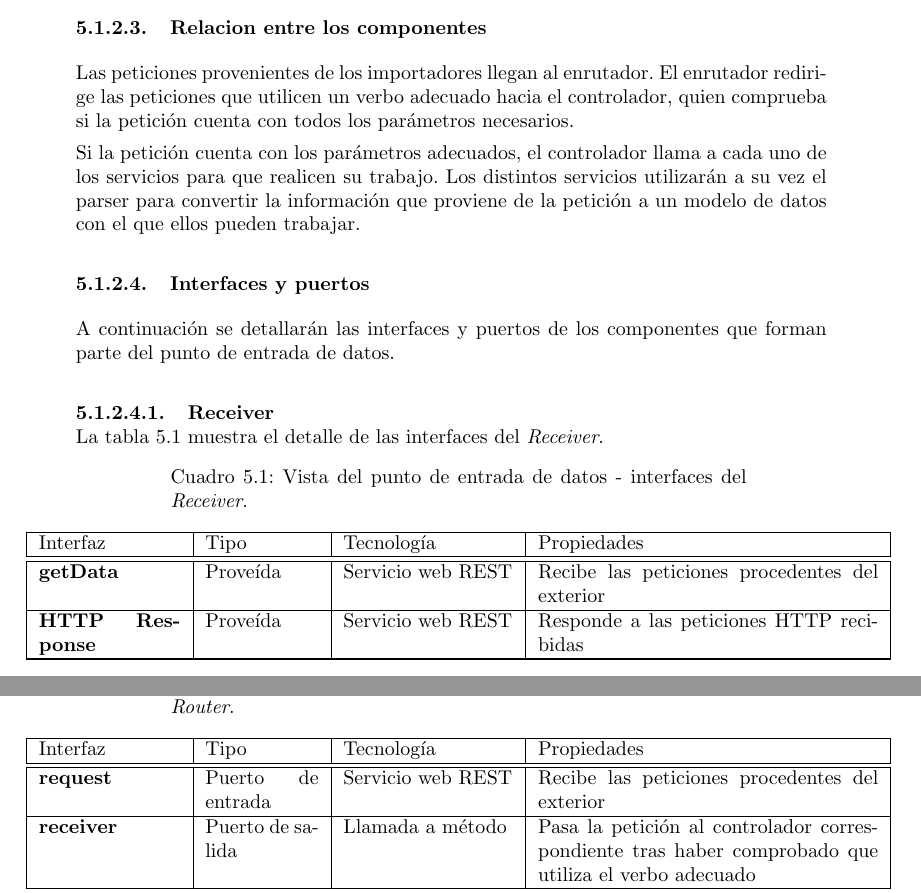
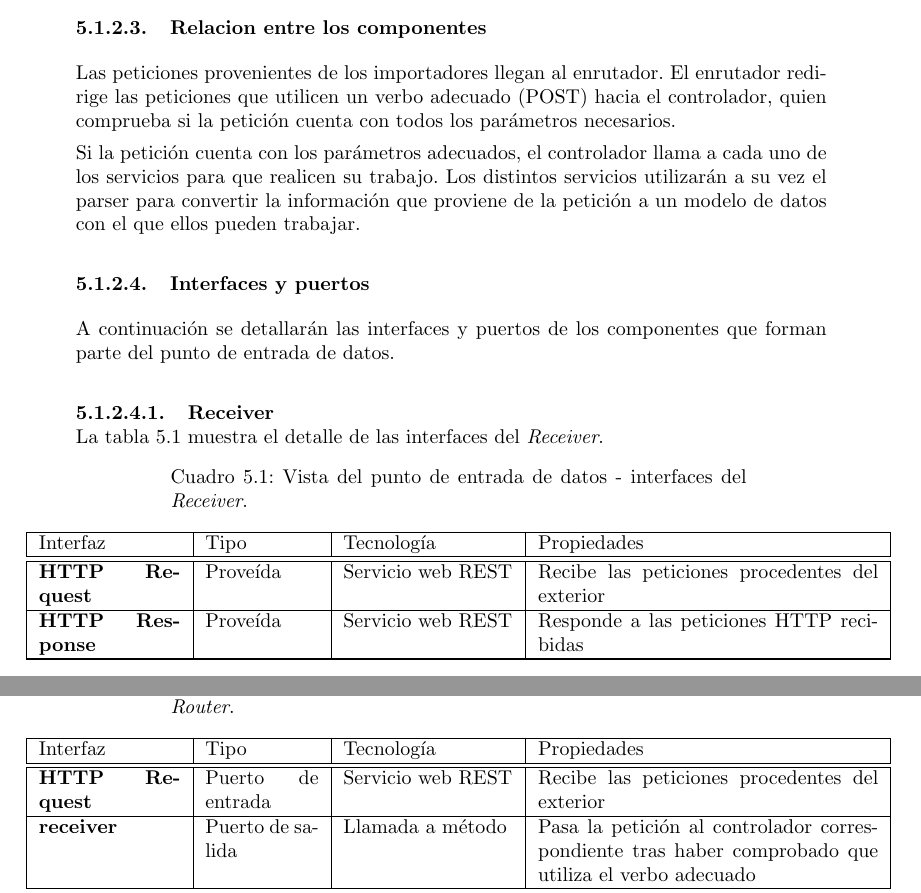
Before and after one commit to belaustegui/pfg-doc, a LaTeX document (main.tex, which reads capitulos/capitulo05/arquitectura/receiver.tex): two parts of pages 80 and 81 of 133, joined at a grey line, cut so that both start at the same text. Compiled offline with pdfLaTeX.

Commit message:
Vista de receiver actualizada. Close #25

```diff
--- a/capitulos/capitulo05/arquitectura/receiver.tex
+++ b/capitulos/capitulo05/arquitectura/receiver.tex
@@ -30,7 +30,7 @@ Tras haber mostrado el diagrama de los componentes que forman parte del punto de
 
 
 \subsubsection{Relacion entre los componentes}
-Las peticiones provenientes de los importadores llegan al enrutador.  El enrutador redirige las peticiones que utilicen un verbo adecuado hacia el controlador, quien comprueba si la petición cuenta con todos los parámetros necesarios.
+Las peticiones provenientes de los importadores llegan al enrutador.  El enrutador redirige las peticiones que utilicen un verbo adecuado (POST) hacia el controlador, quien comprueba si la petición cuenta con todos los parámetros necesarios.
 
 Si la petición cuenta con los parámetros adecuados, el controlador llama a cada uno de los servicios para que realicen su trabajo.  Los distintos servicios utilizarán a su vez el parser para convertir la información que proviene de la petición a un modelo de datos con el que ellos pueden trabajar.
 
@@ -61,7 +61,7 @@ La tabla \ref{interfaces_receiver_receiver} muestra el detalle de las interfaces
  \hline
  \endfoot
 
-	\textbf{getData} & Proveída & Servicio web REST & Recibe las peticiones procedentes del exterior \\
+	\textbf{HTTP Request} & Proveída & Servicio web REST & Recibe las peticiones procedentes del exterior \\
 	\hline
 
 	\textbf{HTTP Response} & Proveída & Servicio web REST & Responde a las peticiones HTTP recibidas \\
@@ -106,7 +106,7 @@ La tabla \ref{interfaces_receiver_receiver} muestra el detalle de las interfaces
   \hline
   \endfoot
 
- 	\textbf{request} & Puerto de entrada & Servicio web REST & Recibe las peticiones procedentes del exterior \\
+ 	\textbf{HTTP Request} & Puerto de entrada & Servicio web REST & Recibe las peticiones procedentes del exterior \\
  	\hline
 
  	\textbf{receiver} & Puerto de salida & Llamada a método & Pasa la petición al controlador correspondiente tras haber comprobado que utiliza el verbo adecuado \\
```
Also changed, not shown: imagenes/arquitectura/receiver_view.png, imagenes/arquitectura/system_view.png, capitulos/capitulo05/arquitectura/receiver.tex (2 more changed lines).
